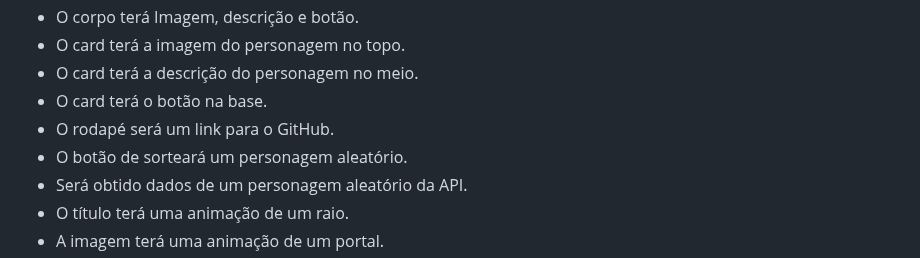
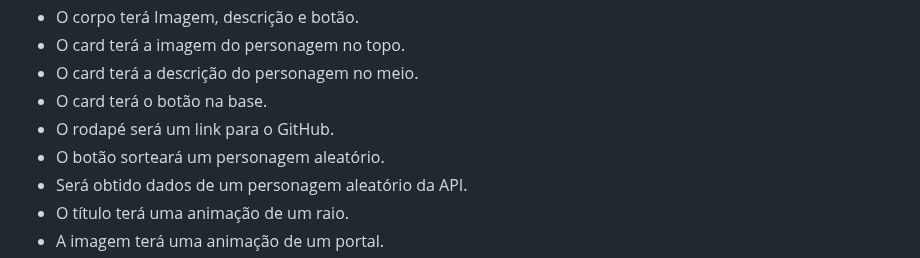
Before and after one commit to edulourenzo/rick_and_morty, a Markdown page: README.md, the part around the change. Drawn GitHub-style.

Commit message:
Corrigir erro na lista de estratégia

```diff
--- a/README.md
+++ b/README.md
@@ -62,7 +62,7 @@ As cores pincipais foram advindas da imagem "Portal" e se necessário cores adic
 - O card terá a descrição do personagem no meio.
 - O card terá o botão na base.
 - O rodapé será um link para o GitHub.
-- O botão de sorteará um personagem aleatório.
+- O botão sorteará um personagem aleatório.
 - Será obtido dados de um personagem aleatório da API.
 - O título terá uma animação de um raio.
 - A imagem terá uma animação de um portal.
```
